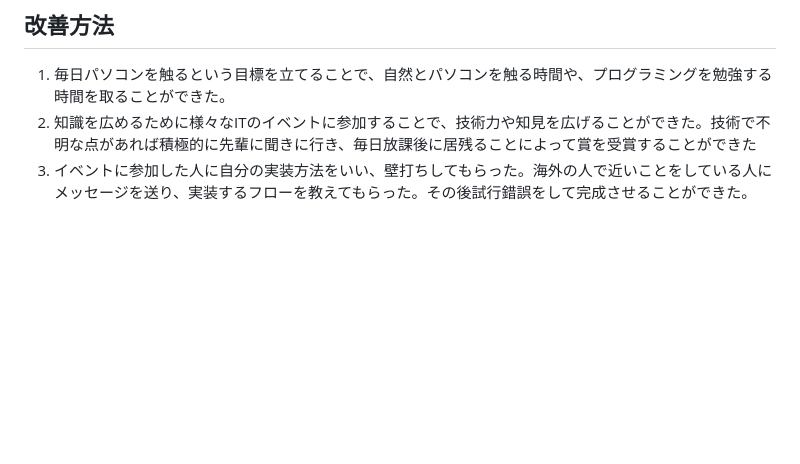
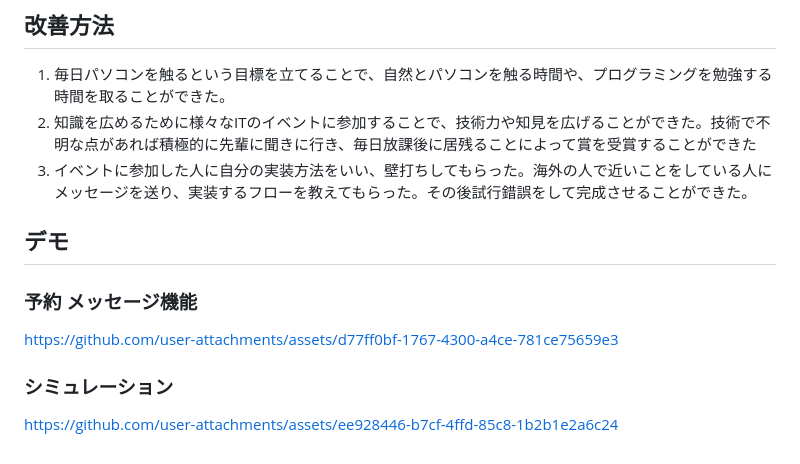
Before and after one commit to kimusann0604/OsmeticSurgeryReservationSimulationApp, a Markdown page: README.md, the part around the change. GitHub-like rendering; blank space fills up the shorter version.

```diff
--- a/README.md
+++ b/README.md
@@ -39,3 +39,9 @@ Dynamodb Cognito S3 Rekognition
 1. 毎日パソコンを触るという目標を立てることで、自然とパソコンを触る時間や、プログラミングを勉強する時間を取ることができた。
 2. 知識を広めるために様々なITのイベントに参加することで、技術力や知見を広げることができた。技術で不明な点があれば積極的に先輩に聞きに行き、毎日放課後に居残ることによって賞を受賞することができた
 3. イベントに参加した人に自分の実装方法をいい、壁打ちしてもらった。海外の人で近いことをしている人にメッセージを送り、実装するフローを教えてもらった。その後試行錯誤をして完成させることができた。
+
+## デモ
+### 予約 メッセージ機能
+https://github.com/user-attachments/assets/d77ff0bf-1767-4300-a4ce-781ce75659e3
+### シミュレーション
+https://github.com/user-attachments/assets/ee928446-b7cf-4ffd-85c8-1b2b1e2a6c24
```
